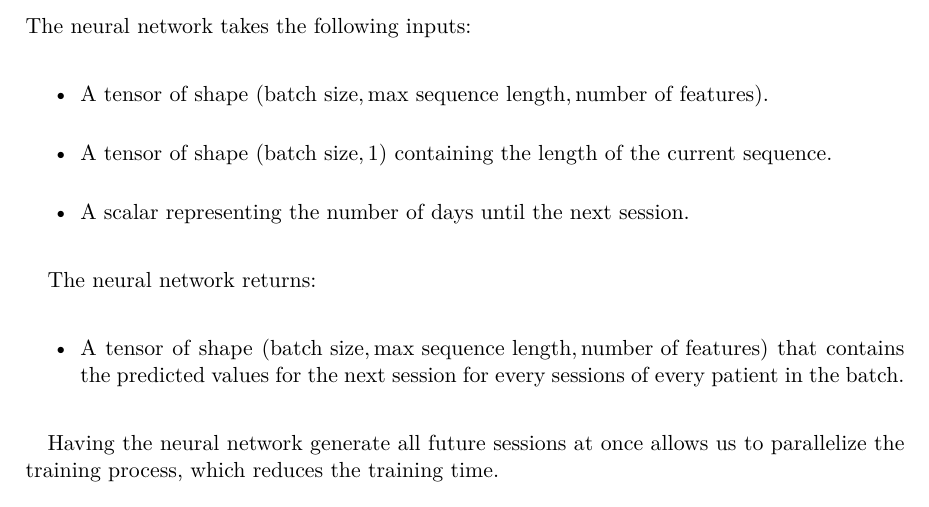
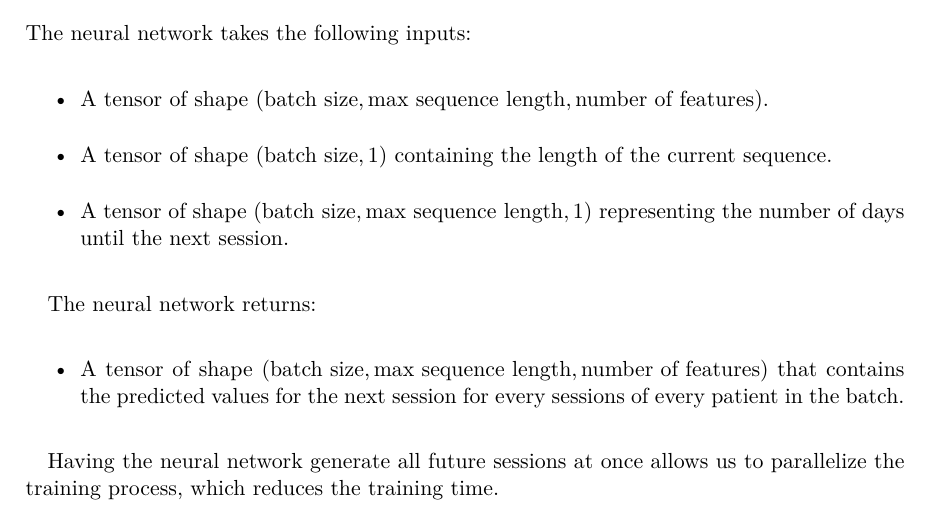
Before and after one commit to praguevara/tfg, a LaTeX thesis (main.tex, which reads chapters/nn.tex): part of page 30 of 45, cut so that both start at the same text. Compiled offline with XeLaTeX; a missing font is replaced by an installed copy or a similar font.

```diff
--- a/chapters/nn.tex
+++ b/chapters/nn.tex
@@ -249,7 +249,8 @@
                   of features})$.
     \item A tensor of shape $(\text{batch size}, 1)$ containing the length of the current
           sequence.
-    \item A scalar representing the number of days until the next session.
+    \item A tensor of shape $(\text{batch size}, \text{max sequence length}, 1)$
+          representing the number of days until the next session.
 \end{itemize}
 
 The neural network returns:
```
Also changed, not shown: 1 other file.
